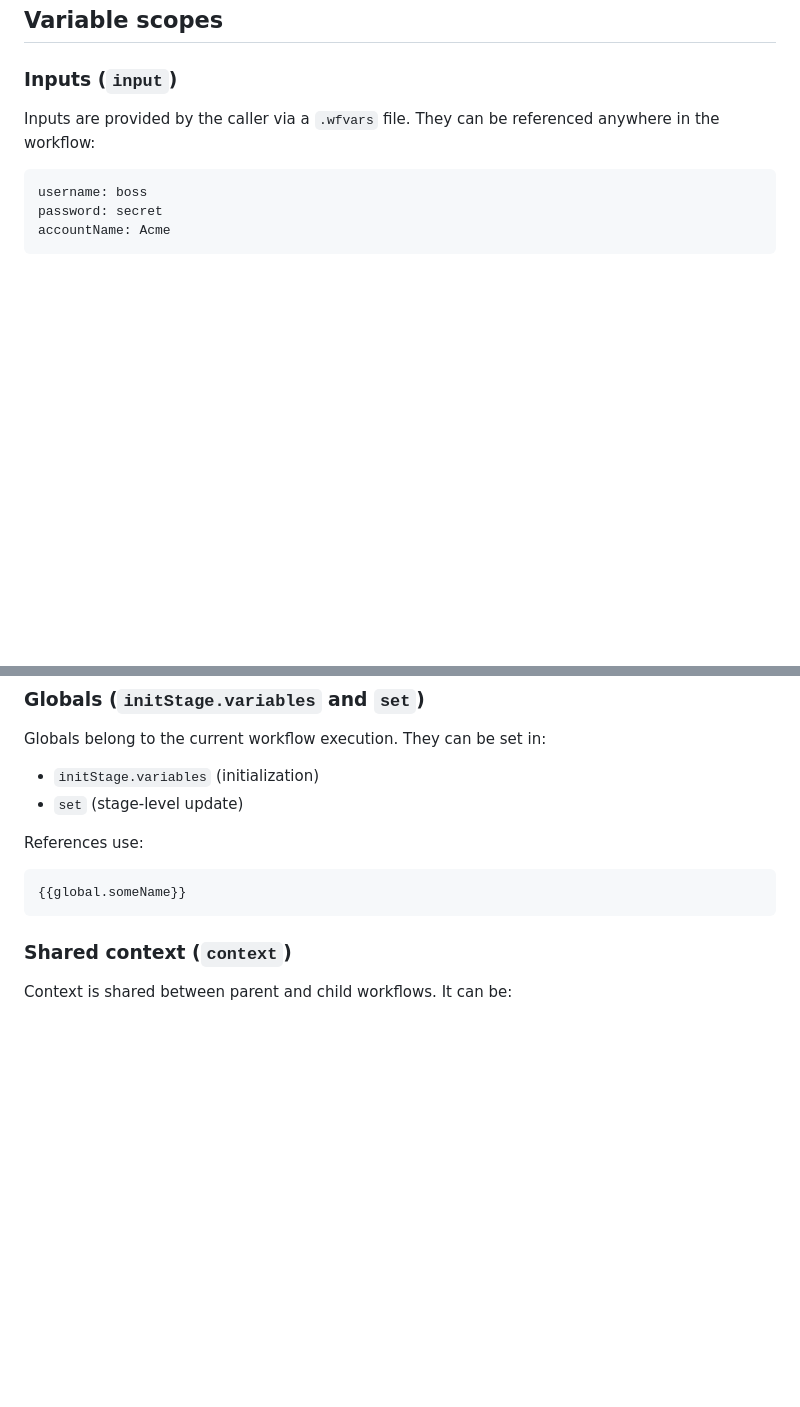
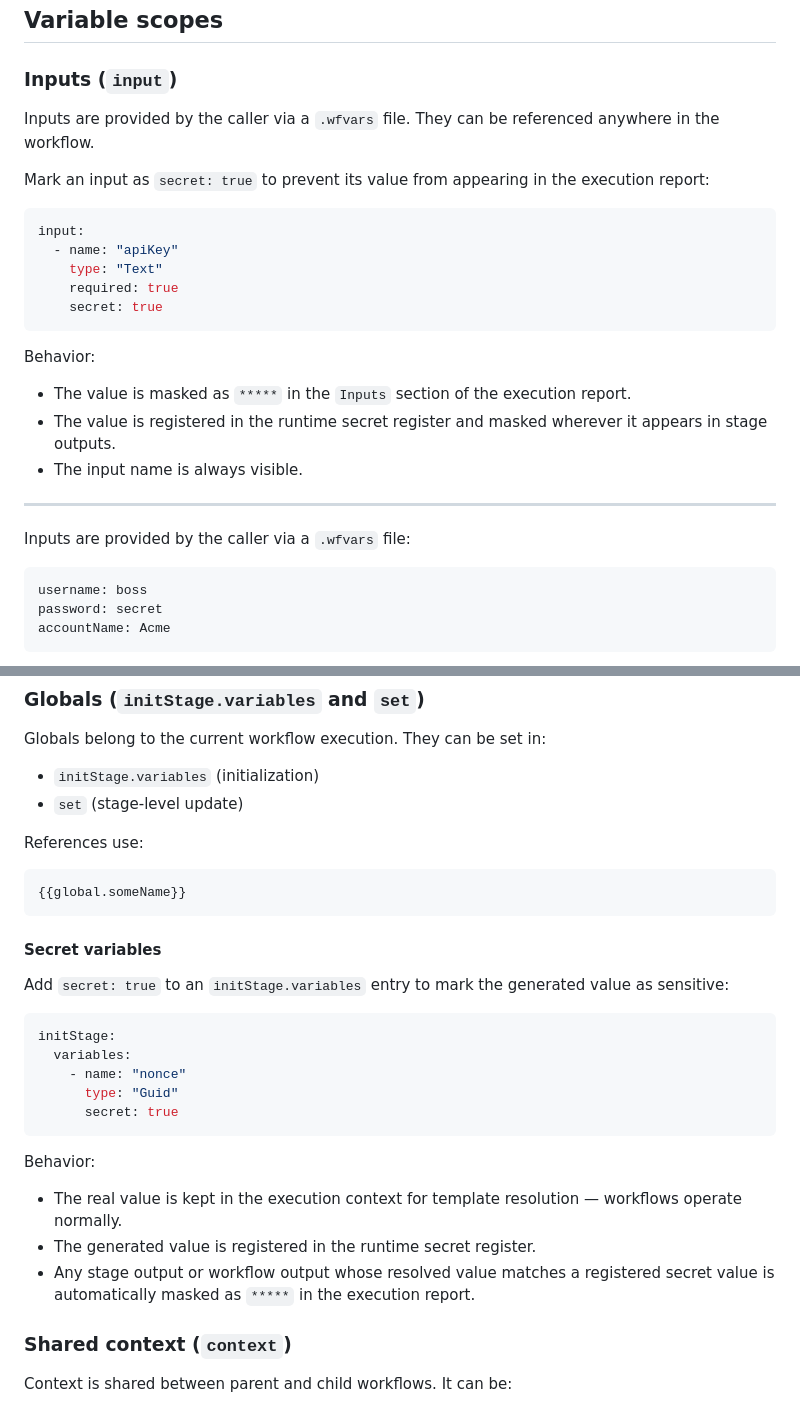
Before and after one commit to PinedaTec-EU/SphereIntegrationHub, a Markdown page: .doc/variables.md, 2 parts joined by grey strips. GitHub-like rendering; blank space fills up the shorter version.

````diff
--- a/.doc/variables.md
+++ b/.doc/variables.md
@@ -6,7 +6,27 @@ This document explains variable scopes, context sharing, and random value genera
 
 ### Inputs (`input`)
 
-Inputs are provided by the caller via a `.wfvars` file. They can be referenced anywhere in the workflow:
+Inputs are provided by the caller via a `.wfvars` file. They can be referenced anywhere in the workflow.
+
+Mark an input as `secret: true` to prevent its value from appearing in the execution report:
+
+```yaml
+input:
+  - name: "apiKey"
+    type: "Text"
+    required: true
+    secret: true
+```
+
+Behavior:
+
+- The value is masked as `*****` in the `Inputs` section of the execution report.
+- The value is registered in the runtime secret register and masked wherever it appears in stage outputs.
+- The input name is always visible.
+
+---
+
+Inputs are provided by the caller via a `.wfvars` file:
 
 ```
 username: boss
@@ -75,6 +95,24 @@ References use:
 ```
 {{global.someName}}
 ```
+
+#### Secret variables
+
+Add `secret: true` to an `initStage.variables` entry to mark the generated value as sensitive:
+
+```yaml
+initStage:
+  variables:
+    - name: "nonce"
+      type: "Guid"
+      secret: true
+```
+
+Behavior:
+
+- The real value is kept in the execution context for template resolution — workflows operate normally.
+- The generated value is registered in the runtime secret register.
+- Any stage output or workflow output whose resolved value matches a registered secret value is automatically masked as `*****` in the execution report.
 
 ### Shared context (`context`)
 
````
Also changed, not shown: .doc/execution-reporting.md (+57 -0 lines), .doc/workflow-schema.md (+20 -0 lines).
